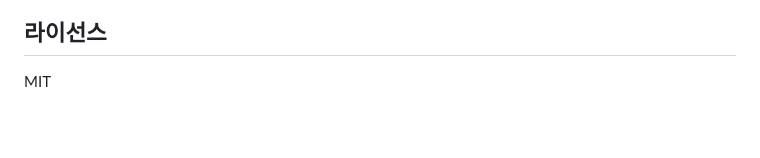
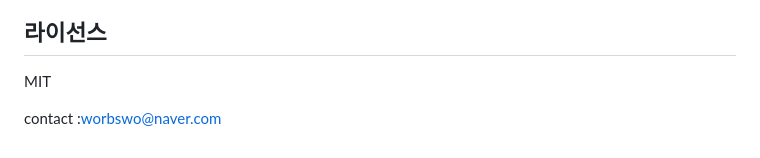
Before and after one commit to Ashegyu/Claude-Chat, a Markdown page: README.ko.md, the part around the change. Rendered like a GitHub page; blank space fills up the shorter version.

```diff
--- a/README.ko.md
+++ b/README.ko.md
@@ -172,3 +172,5 @@ Claude가 파일 수정이나 명령 실행을 요청할 때 승인 정책에
 ## 라이선스
 
 MIT
+
+contact :worbswo@naver.com
```
